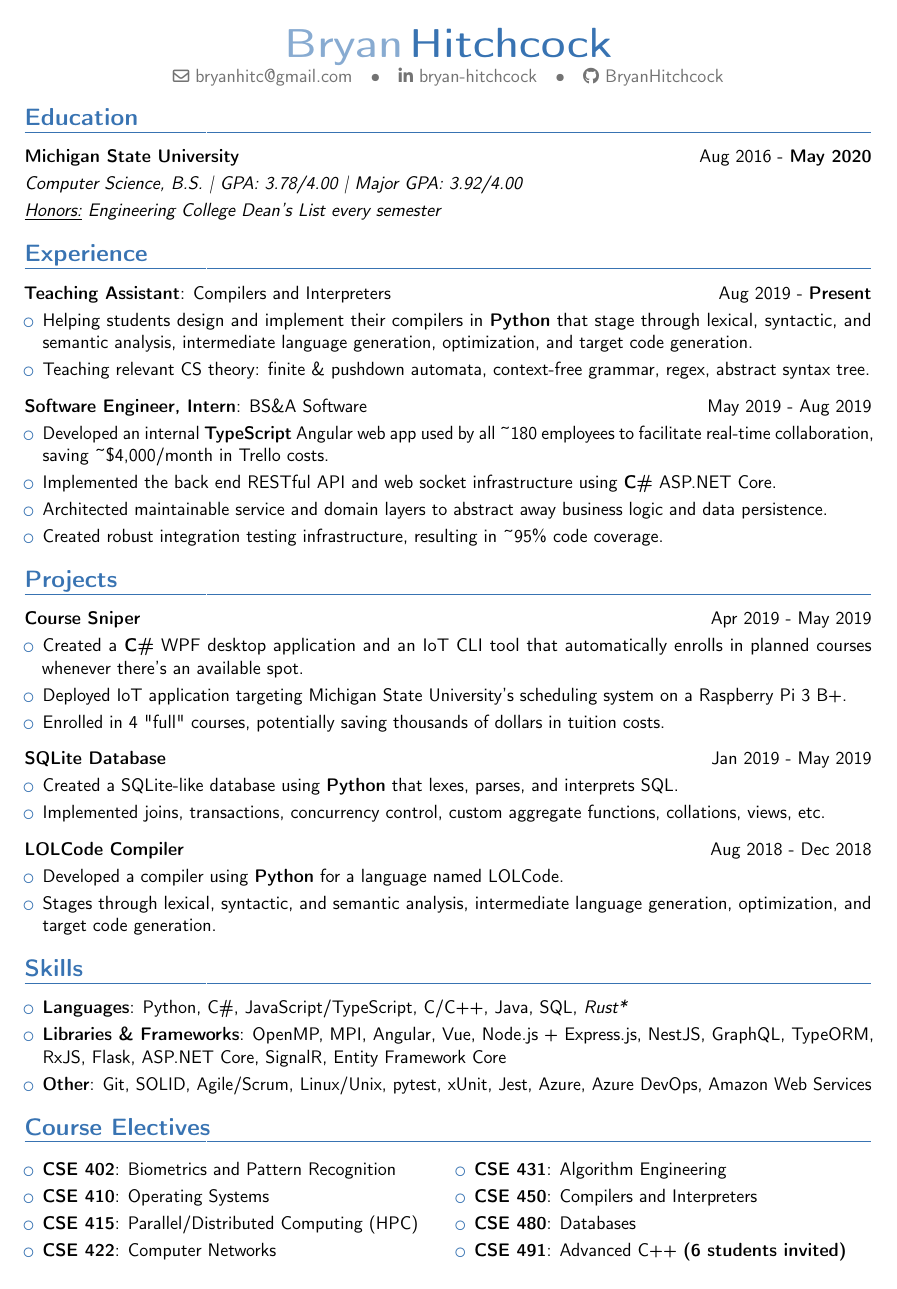
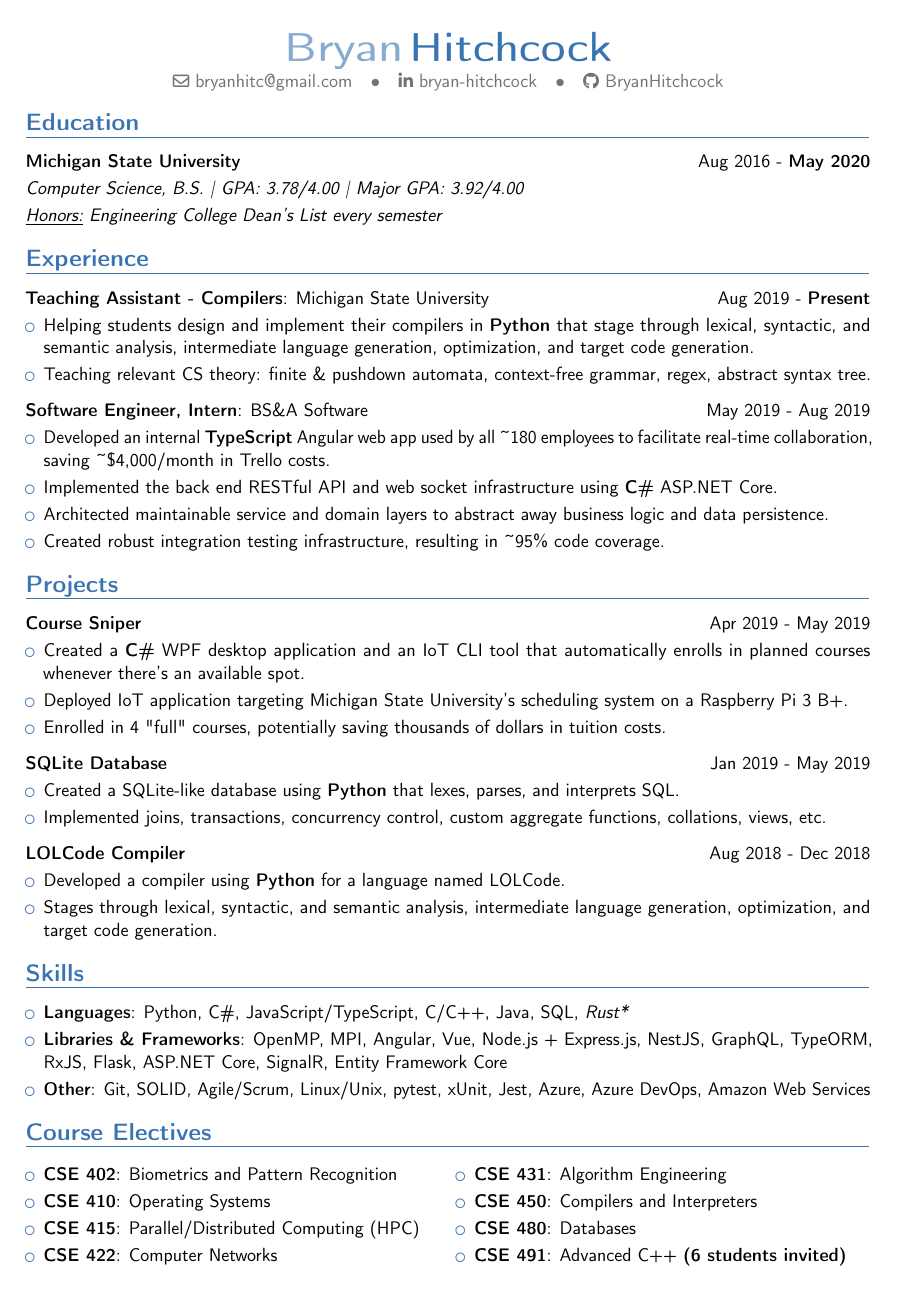
Before and after one commit to bryanhitc/resume, a LaTeX CV (resume.tex, which reads resume.cls): the whole page. Compiled offline with pdfLaTeX.

Commit message:
Change TA experience to include employer name

```diff
--- a/resume.cls
+++ b/resume.cls
@@ -2,18 +2,15 @@
 
 % character encoding
 \RequirePackage[utf8]{inputenc}
-\RequirePackage{geometry}
+\RequirePackage[margin=0.6in]{geometry}
 \RequirePackage{multicol}
+
+\input{glyphtounicode}
+\pdfgentounicode=1
 
 % style
 \moderncvtheme[blue]{banking}
 \renewcommand{\familydefault}{\sfdefault}
-\geometry{
-left=15mm,
-right=15mm,
-top=20mm,
-bottom=5mm,
-}
 
 \AtEndPreamble{
     \hypersetup{pdftitle={Bryan Hitchcock - Resume}}
--- a/resume.tex
+++ b/resume.tex
@@ -1,7 +1,4 @@
 \documentclass{resume}
-
-\input{glyphtounicode}
-\pdfgentounicode=1
 
 % personal info header
 \name{Bryan}{Hitchcock}
@@ -10,7 +7,6 @@
 \social[github][]{BryanHitchcock}
 
 \begin{document}
-\vspace*{-10mm}
 \maketitle
 
 \vspace*{-10mm}
@@ -23,7 +19,7 @@
 \vspace{-2mm}
 \section{Experience}
 
-\cvitemwithcomment{}{\textbf{Teaching Assistant}: Compilers and Interpreters}{\normalsize\textnormal{Aug 2019 - \textbf{Present}}}
+\cvitemwithcomment{}{\textbf{Teaching Assistant - Compilers}: Michigan State University}{\normalsize\textnormal{Aug 2019 - \textbf{Present}}}
 \begin{itemize}
     \item \cvitem{}{Helping students design and implement their compilers in \textbf{Python} that stage through lexical, syntactic, and semantic analysis, intermediate language generation, optimization, and target code generation.}
     \item \cvitem{}{Teaching relevant CS theory: finite \& pushdown automata, context-free grammar, regex, abstract syntax tree.}
```
Also changed, not shown: README.md, resume.pdf.
